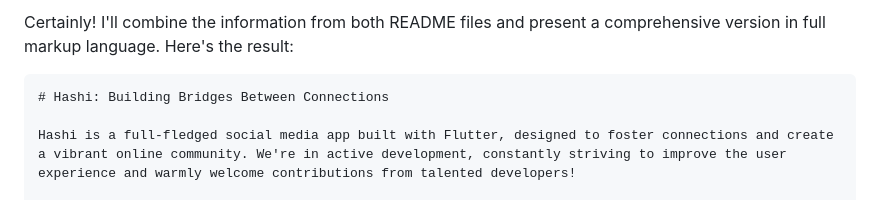
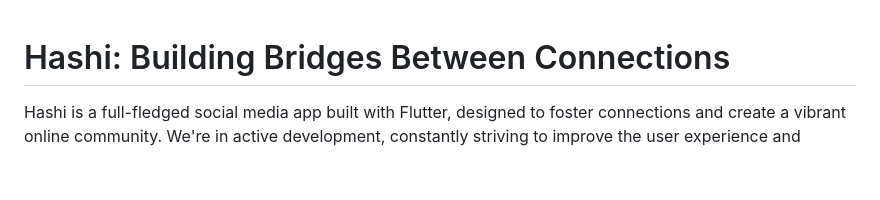
Before and after one commit to aluffyy/Hashi, a Markdown page: README.md, the part around the change. GitHub-like rendering; blank space fills up the shorter version.

````diff
--- a/README.md
+++ b/README.md
@@ -1,6 +1,3 @@
-Certainly! I'll combine the information from both README files and present a comprehensive version in full markup language. Here's the result:
-
-```markdown
 # Hashi: Building Bridges Between Connections
 
 Hashi is a full-fledged social media app built with Flutter, designed to foster connections and create a vibrant online community. We're in active development, constantly striving to improve the user experience and warmly welcome contributions from talented developers!
````
